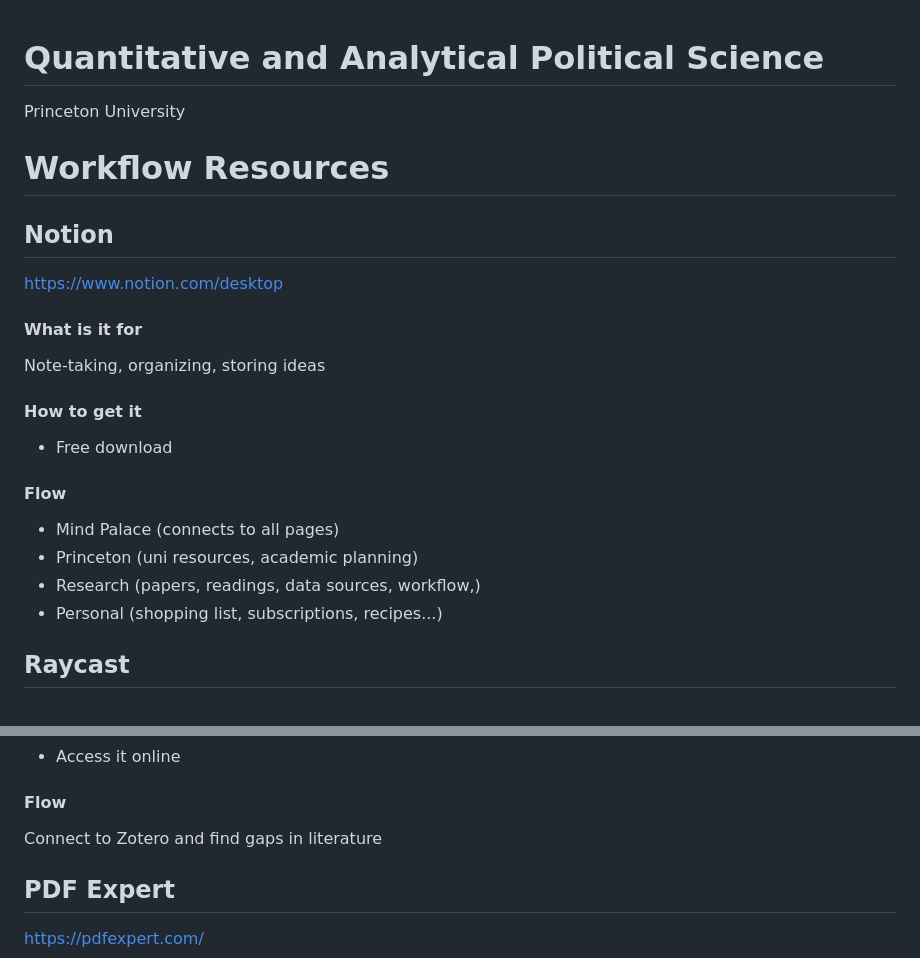
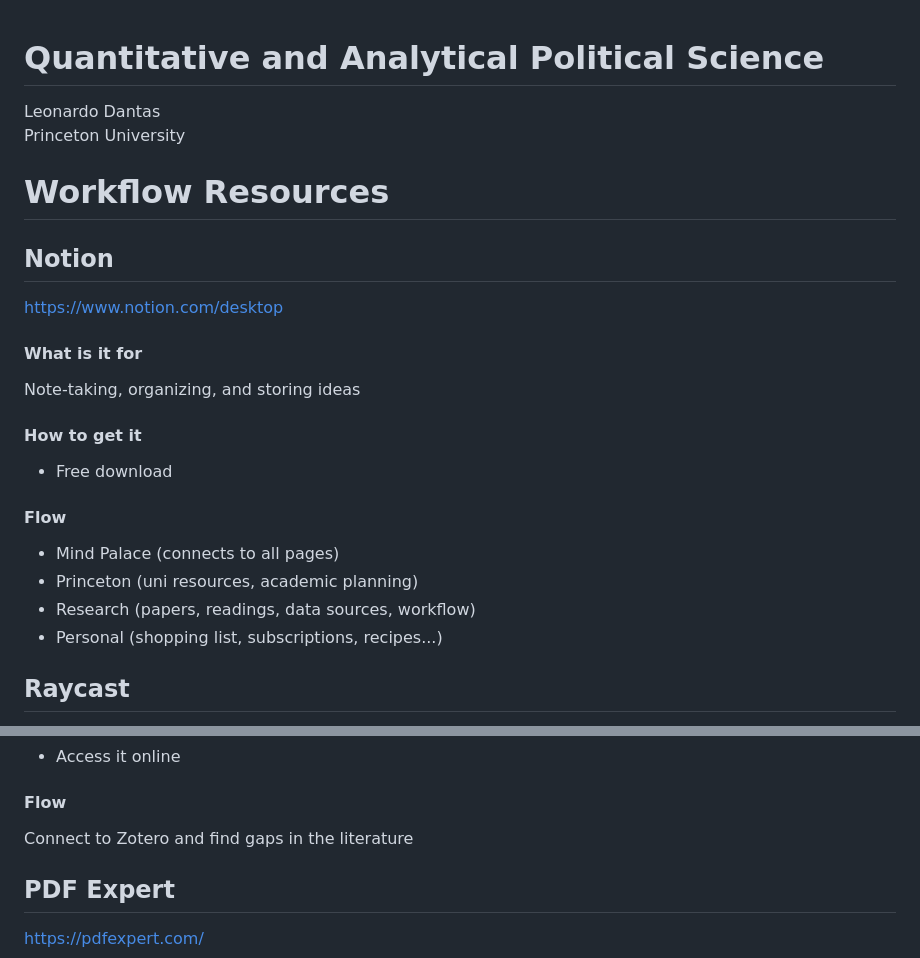
Before and after one commit to leofdantas/QAPS, a Markdown page: README.md, 2 parts joined by grey strips. Rendered like a GitHub page.

Commit message:
Update README.md
Spelling, title

```diff
--- a/README.md
+++ b/README.md
@@ -1,18 +1,19 @@
 Quantitative and Analytical Political Science
 ==
+Leonardo Dantas <br>
 Princeton University
 
 # Workflow Resources
 ## Notion
 https://www.notion.com/desktop
 #### What is it for
-Note-taking, organizing, storing ideas
+Note-taking, organizing, and storing ideas
 #### How to get it
 - Free download
 #### Flow
 - Mind Palace (connects to all pages)
 - Princeton (uni resources, academic planning)
-- Research (papers, readings, data sources, workflow,)
+- Research (papers, readings, data sources, workflow)
 - Personal (shopping list, subscriptions, recipes...)
 ## Raycast
 https://www.raycast.com/
@@ -87,7 +88,7 @@ AI tool to find papers related to a given set of papers
 #### How to get it
 - Access it online
 #### Flow
-Connect to Zotero and find gaps in literature
+Connect to Zotero and find gaps in the literature
 ## PDF Expert
 https://pdfexpert.com/
 #### What is it
```
